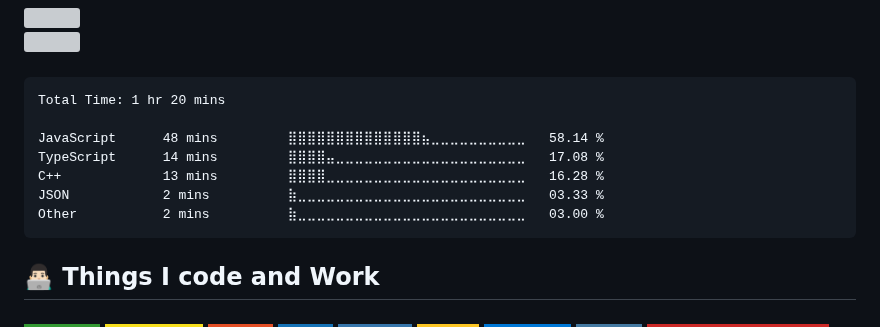
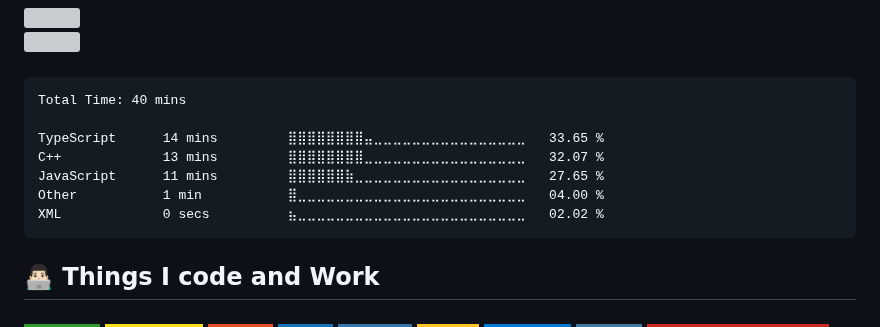
Before and after one commit to pedrozun/pedrozun, a Markdown page: README.md, the part around the change. Drawn GitHub-style; badges without logos; grey boxes are pictures that could not be loaded.

Commit message:
Updated waka-readme graph with new metrics

````diff
--- a/README.md
+++ b/README.md
@@ -24,13 +24,13 @@
 <!--START_SECTION:waka-->
 
 ```txt
-Total Time: 1 hr 20 mins
+Total Time: 40 mins
 
-JavaScript      48 mins         ⣿⣿⣿⣿⣿⣿⣿⣿⣿⣿⣿⣿⣿⣿⣦⣀⣀⣀⣀⣀⣀⣀⣀⣀⣀   58.14 %
-TypeScript      14 mins         ⣿⣿⣿⣿⣤⣀⣀⣀⣀⣀⣀⣀⣀⣀⣀⣀⣀⣀⣀⣀⣀⣀⣀⣀⣀   17.08 %
-C++             13 mins         ⣿⣿⣿⣿⣀⣀⣀⣀⣀⣀⣀⣀⣀⣀⣀⣀⣀⣀⣀⣀⣀⣀⣀⣀⣀   16.28 %
-JSON            2 mins          ⣷⣀⣀⣀⣀⣀⣀⣀⣀⣀⣀⣀⣀⣀⣀⣀⣀⣀⣀⣀⣀⣀⣀⣀⣀   03.33 %
-Other           2 mins          ⣷⣀⣀⣀⣀⣀⣀⣀⣀⣀⣀⣀⣀⣀⣀⣀⣀⣀⣀⣀⣀⣀⣀⣀⣀   03.00 %
+TypeScript      14 mins         ⣿⣿⣿⣿⣿⣿⣿⣿⣤⣀⣀⣀⣀⣀⣀⣀⣀⣀⣀⣀⣀⣀⣀⣀⣀   33.65 %
+C++             13 mins         ⣿⣿⣿⣿⣿⣿⣿⣿⣀⣀⣀⣀⣀⣀⣀⣀⣀⣀⣀⣀⣀⣀⣀⣀⣀   32.07 %
+JavaScript      11 mins         ⣿⣿⣿⣿⣿⣿⣷⣀⣀⣀⣀⣀⣀⣀⣀⣀⣀⣀⣀⣀⣀⣀⣀⣀⣀   27.65 %
+Other           1 min           ⣿⣀⣀⣀⣀⣀⣀⣀⣀⣀⣀⣀⣀⣀⣀⣀⣀⣀⣀⣀⣀⣀⣀⣀⣀   04.00 %
+XML             0 secs          ⣦⣀⣀⣀⣀⣀⣀⣀⣀⣀⣀⣀⣀⣀⣀⣀⣀⣀⣀⣀⣀⣀⣀⣀⣀   02.02 %
 ```
 
 <!--END_SECTION:waka-->
````
